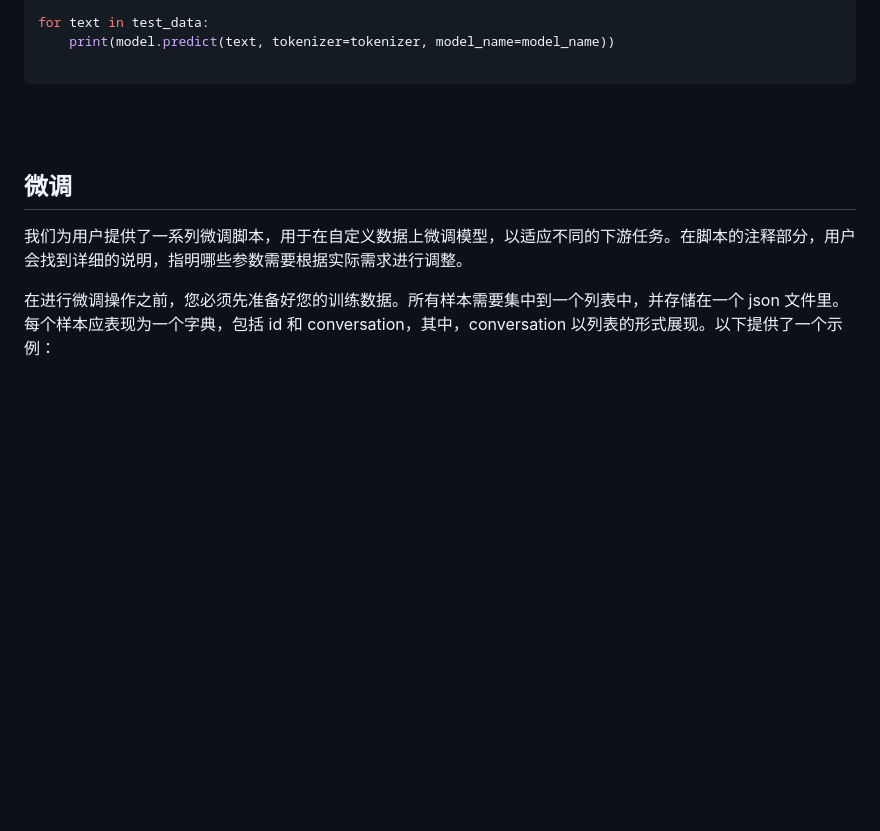
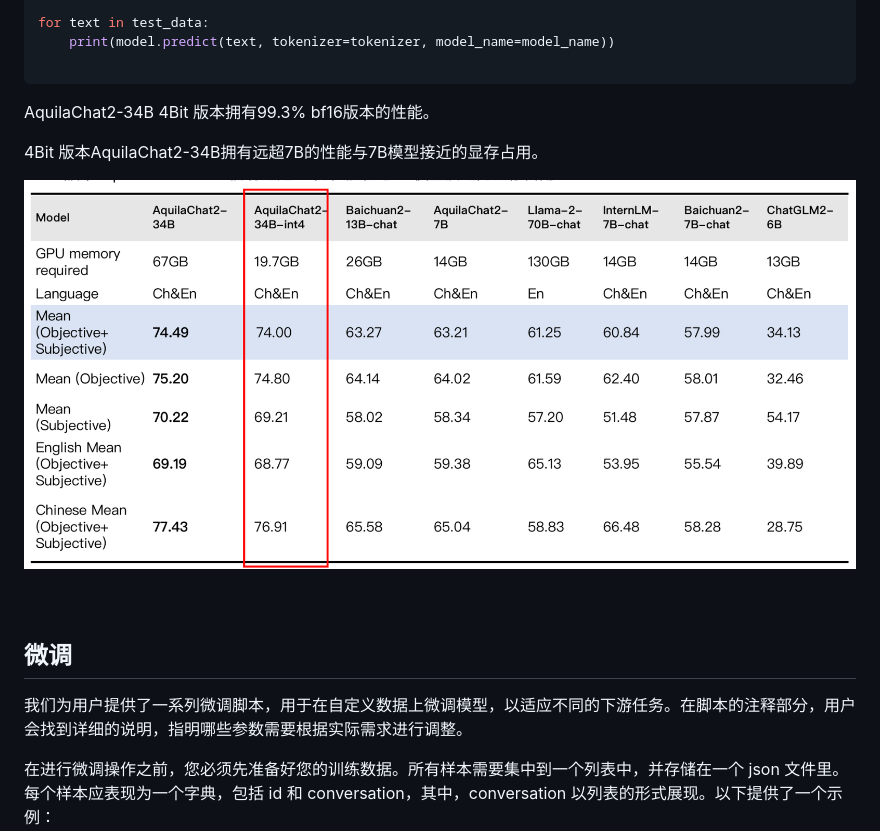
Before and after one commit to FlagAI-Open/Aquila2, a Markdown page: README_CN.md, the part around the change. Rendered like a GitHub page; pictures changed too: assets/table.png (added); blank space fills up the shorter version.

Commit message:
updated 4bit doc
Signed-off-by: Anhforth <yanzhaodong2021@163.com>

````diff
--- a/README_CN.md
+++ b/README_CN.md
@@ -245,6 +245,15 @@ for text in test_data:
 
 ```
 
+AquilaChat2-34B 4Bit 版本拥有99.3% bf16版本的性能。
+
+4Bit 版本AquilaChat2-34B拥有远超7B的性能与7B模型接近的显存占用。
+
+<img src="./assets/table.png"   align=center />
+
+
+
+
 <br><br>
 
 ## 微调
````
